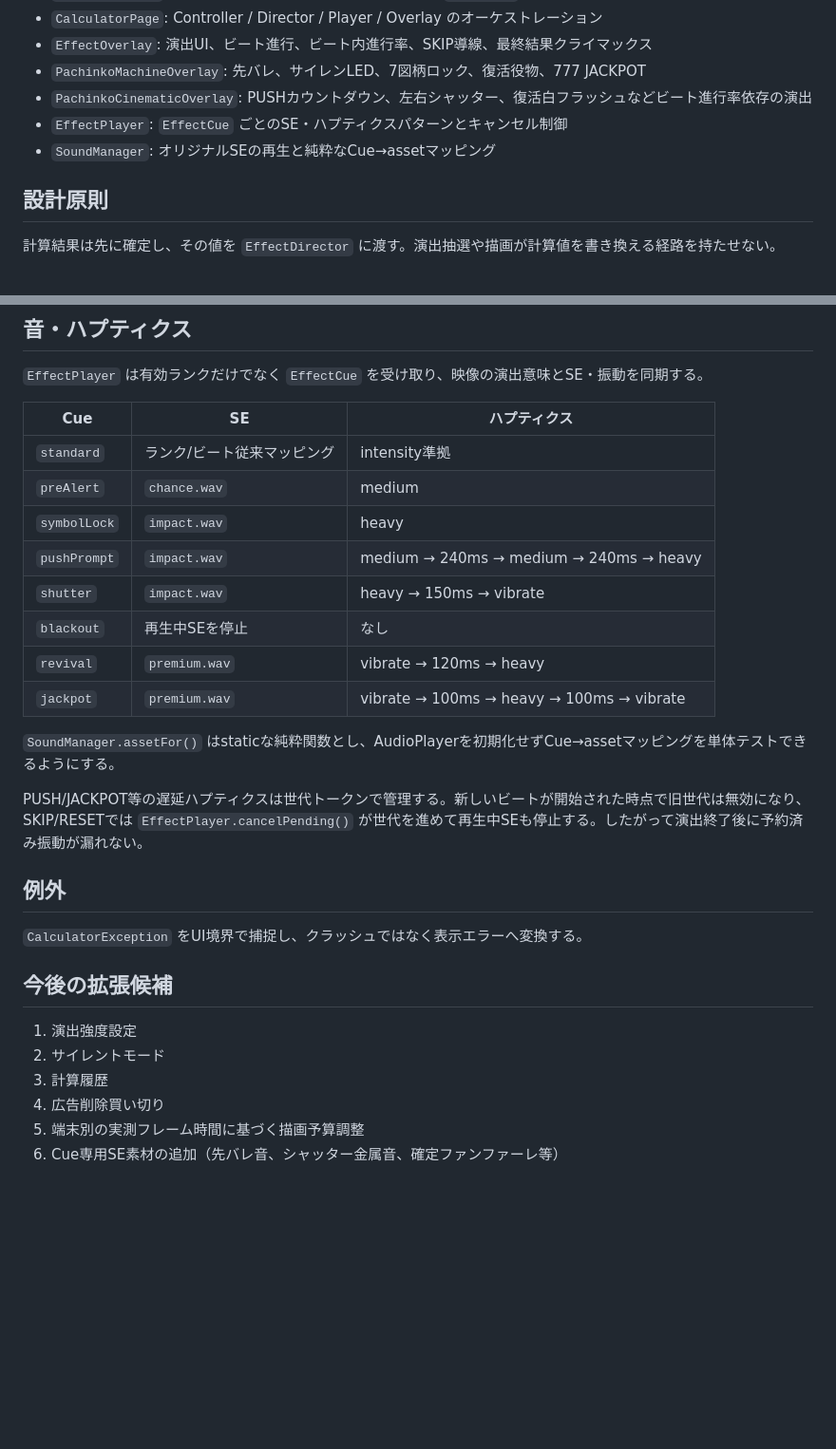
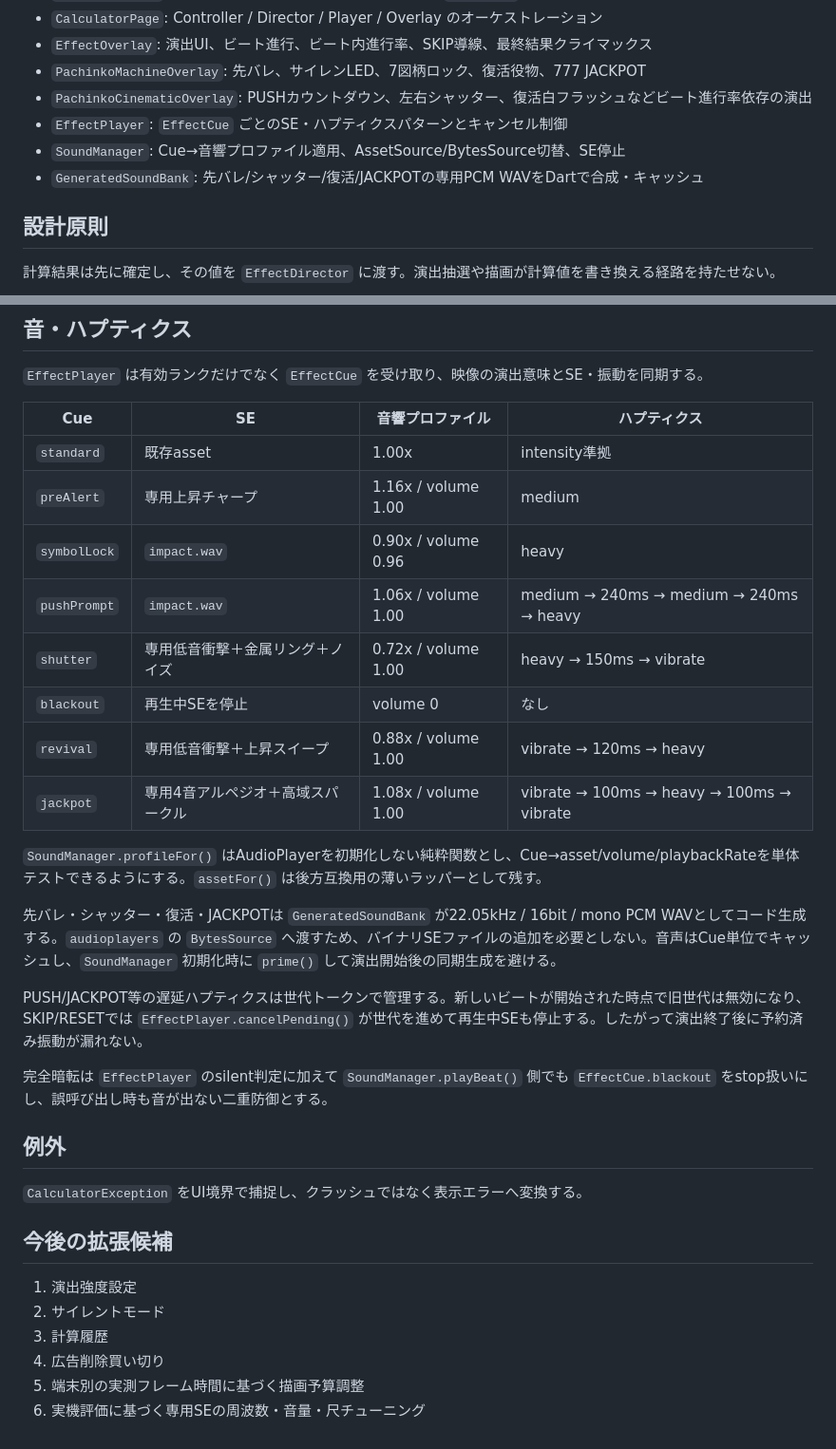
Before and after one commit to kaenozu/dopa_calc, a Markdown page: docs/DESIGN.md, 2 parts joined by grey strips. Shown at 95% size. Rendered like a GitHub page; blank space fills up the shorter version.

Commit message:
docs: document synthesized sound bank

```diff
--- a/docs/DESIGN.md
+++ b/docs/DESIGN.md
@@ -10,7 +10,8 @@
 - `PachinkoMachineOverlay`: 先バレ、サイレンLED、7図柄ロック、復活役物、777 JACKPOT
 - `PachinkoCinematicOverlay`: PUSHカウントダウン、左右シャッター、復活白フラッシュなどビート進行率依存の演出
 - `EffectPlayer`: `EffectCue` ごとのSE・ハプティクスパターンとキャンセル制御
-- `SoundManager`: オリジナルSEの再生と純粋なCue→assetマッピング
+- `SoundManager`: Cue→音響プロファイル適用、AssetSource/BytesSource切替、SE停止
+- `GeneratedSoundBank`: 先バレ/シャッター/復活/JACKPOTの専用PCM WAVをDartで合成・キャッシュ
 
 ## 設計原則
 
@@ -52,20 +54,24 @@ PREMIUMのランク昇格では `EffectBeat.displayRank` を有効ランクと
 
 `EffectPlayer` は有効ランクだけでなく `EffectCue` を受け取り、映像の演出意味とSE・振動を同期する。
 
-| Cue | SE | ハプティクス |
-|---|---|---|
-| `standard` | ランク/ビート従来マッピング | intensity準拠 |
-| `preAlert` | `chance.wav` | medium |
-| `symbolLock` | `impact.wav` | heavy |
-| `pushPrompt` | `impact.wav` | medium → 240ms → medium → 240ms → heavy |
-| `shutter` | `impact.wav` | heavy → 150ms → vibrate |
-| `blackout` | 再生中SEを停止 | なし |
-| `revival` | `premium.wav` | vibrate → 120ms → heavy |
-| `jackpot` | `premium.wav` | vibrate → 100ms → heavy → 100ms → vibrate |
+| Cue | SE | 音響プロファイル | ハプティクス |
+|---|---|---|---|
+| `standard` | 既存asset | 1.00x | intensity準拠 |
+| `preAlert` | 専用上昇チャープ | 1.16x / volume 1.00 | medium |
+| `symbolLock` | `impact.wav` | 0.90x / volume 0.96 | heavy |
+| `pushPrompt` | `impact.wav` | 1.06x / volume 1.00 | medium → 240ms → medium → 240ms → heavy |
+| `shutter` | 専用低音衝撃＋金属リング＋ノイズ | 0.72x / volume 1.00 | heavy → 150ms → vibrate |
+| `blackout` | 再生中SEを停止 | volume 0 | なし |
+| `revival` | 専用低音衝撃＋上昇スイープ | 0.88x / volume 1.00 | vibrate → 120ms → heavy |
+| `jackpot` | 専用4音アルペジオ＋高域スパークル | 1.08x / volume 1.00 | vibrate → 100ms → heavy → 100ms → vibrate |
 
-`SoundManager.assetFor()` はstaticな純粋関数とし、AudioPlayerを初期化せずCue→assetマッピングを単体テストできるようにする。
+`SoundManager.profileFor()` はAudioPlayerを初期化しない純粋関数とし、Cue→asset/volume/playbackRateを単体テストできるようにする。`assetFor()` は後方互換用の薄いラッパーとして残す。
+
+先バレ・シャッター・復活・JACKPOTは `GeneratedSoundBank` が22.05kHz / 16bit / mono PCM WAVとしてコード生成する。`audioplayers` の `BytesSource` へ渡すため、バイナリSEファイルの追加を必要としない。音声はCue単位でキャッシュし、`SoundManager` 初期化時に `prime()` して演出開始後の同期生成を避ける。
 
 PUSH/JACKPOT等の遅延ハプティクスは世代トークンで管理する。新しいビートが開始された時点で旧世代は無効になり、SKIP/RESETでは `EffectPlayer.cancelPending()` が世代を進めて再生中SEも停止する。したがって演出終了後に予約済み振動が漏れない。
+
+完全暗転は `EffectPlayer` のsilent判定に加えて `SoundManager.playBeat()` 側でも `EffectCue.blackout` をstop扱いにし、誤呼び出し時も音が出ない二重防御とする。
 
 ## 例外
 
@@ -78,4 +84,4 @@ PUSH/JACKPOT等の遅延ハプティクスは世代トークンで管理する
 3. 計算履歴
 4. 広告削除買い切り
 5. 端末別の実測フレーム時間に基づく描画予算調整
-6. Cue専用SE素材の追加（先バレ音、シャッター金属音、確定ファンファーレ等）
+6. 実機評価に基づく専用SEの周波数・音量・尺チューニング
```
Also changed, not shown: other parts of docs/DESIGN.md (+2 -1 lines).
